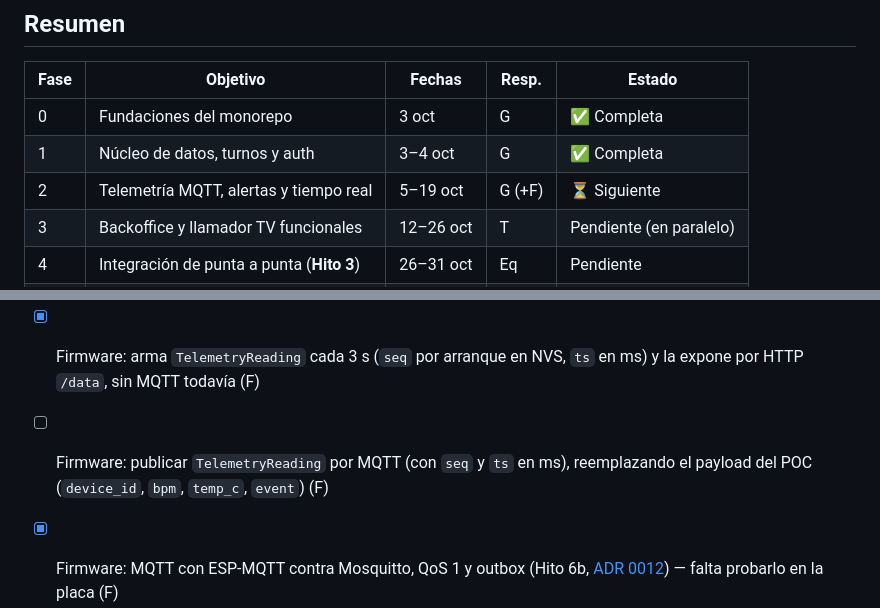
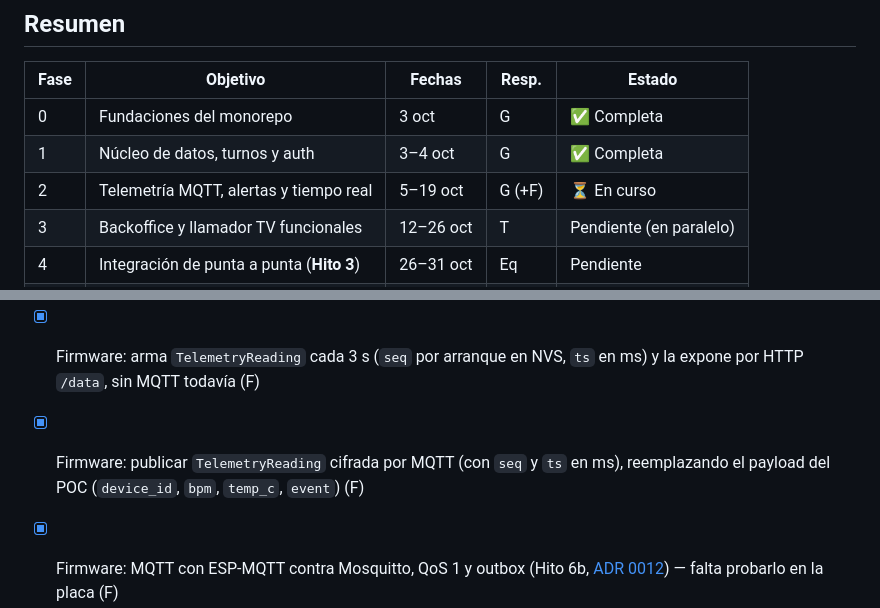
Before and after one commit to GastMolina267/pti-monorepo, a Markdown page: docs/07-roadmap.md, 2 parts joined by grey strips. Drawn GitHub-style.

Commit message:
docs(roadmap): marcar la publicación MQTT del firmware y la Fase 2 en curso
PR #7 ya publica la TelemetryReading cifrada por MQTT con QoS 1; falta
probarla en la placa (queda anotado en el ítem de ESP-MQTT).

Co-Authored-By: Claude Opus 5.5 <noreply@anthropic.com>

```diff
--- a/docs/07-roadmap.md
+++ b/docs/07-roadmap.md
@@ -9,7 +9,7 @@
 | ---- | ----------------------------------------- | --------- | ------ | ----------------------- |
 | 0    | Fundaciones del monorepo                  | 3 oct     | G      | ✅ Completa             |
 | 1    | Núcleo de datos, turnos y auth            | 3–4 oct   | G      | ✅ Completa             |
-| 2    | Telemetría MQTT, alertas y tiempo real    | 5–19 oct  | G (+F) | ⏳ Siguiente            |
+| 2    | Telemetría MQTT, alertas y tiempo real    | 5–19 oct  | G (+F) | ⏳ En curso             |
 | 3    | Backoffice y llamador TV funcionales      | 12–26 oct | T      | Pendiente (en paralelo) |
 | 4    | Integración de punta a punta (**Hito 3**) | 26–31 oct | Eq     | Pendiente               |
 | 5    | Resiliencia, carga y validación           | 1–15 nov  | Eq     | Pendiente               |
@@ -69,7 +69,7 @@ gantt
 - [x] Firmware del wearable migrado al monorepo con su historial: `apps/wearable-firmware-poc`, targets `pio-*`, job `firmware` en CI ([ADR 0010](adr/0010-firmware-del-wearable-en-el-monorepo.md)) (F)
 - [x] Firmware reestructurado (`lib/` telemetry, fall_detection, sensors, net, ui + `config.h`) con tests native en CI (`pnpm fw:test`) (F)
 - [x] Firmware: arma `TelemetryReading` cada 3 s (`seq` por arranque en NVS, `ts` en ms) y la expone por HTTP `/data`, sin MQTT todavía (F)
-- [ ] Firmware: publicar `TelemetryReading` por MQTT (con `seq` y `ts` en ms), reemplazando el payload del POC (`device_id`, `bpm`, `temp_c`, `event`) (F)
+- [x] Firmware: publicar `TelemetryReading` cifrada por MQTT (con `seq` y `ts` en ms), reemplazando el payload del POC (`device_id`, `bpm`, `temp_c`, `event`) (F)
 - [x] Firmware: MQTT con ESP-MQTT contra Mosquitto, QoS 1 y outbox (Hito 6b, [ADR 0012](adr/0012-esp-mqtt-en-el-firmware.md)) — falta probarlo en la placa (F)
 - [x] Código de wearable `wb-<NN>-<mac>` en contracts, seed y firmware ([ADR 0011](adr/0011-identificador-del-wearable.md)) (F)
 - [x] Vectores AES-256-GCM compartidos: `GCM_TEST_VECTORS` en contracts → `gcm_vectors.h` del firmware (`pnpm fw:codegen`, check en CI) (F)
```
